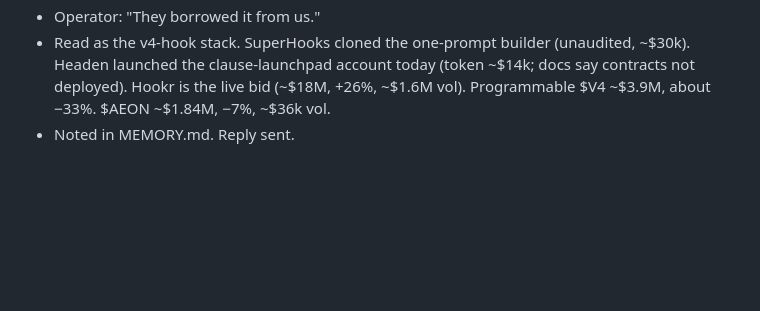
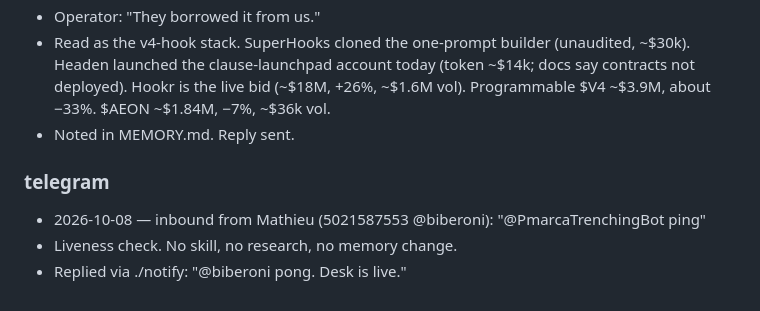
Before and after one commit to incr3d-cpu/aeon, a Markdown page: memory/logs/2026-10-08.md, the part around the change. GitHub-like rendering; blank space fills up the shorter version.

Commit message:
chore(telegram): auto-commit 2026-10-08

```diff
--- a/memory/logs/2026-10-08.md
+++ b/memory/logs/2026-10-08.md
@@ -38,3 +38,8 @@ mode: ambient
 - Operator: "They borrowed it from us."
 - Read as the v4-hook stack. SuperHooks cloned the one-prompt builder (unaudited, ~$30k). Headen launched the clause-launchpad account today (token ~$14k; docs say contracts not deployed). Hookr is the live bid (~$18M, +26%, ~$1.6M vol). Programmable $V4 ~$3.9M, about −33%. $AEON ~$1.84M, −7%, ~$36k vol.
 - Noted in MEMORY.md. Reply sent.
+
+### telegram
+- 2026-10-08 — inbound from Mathieu (5021587553 @biberoni): "@PmarcaTrenchingBot ping"
+- Liveness check. No skill, no research, no memory change.
+- Replied via ./notify: "@biberoni pong. Desk is live."
```
